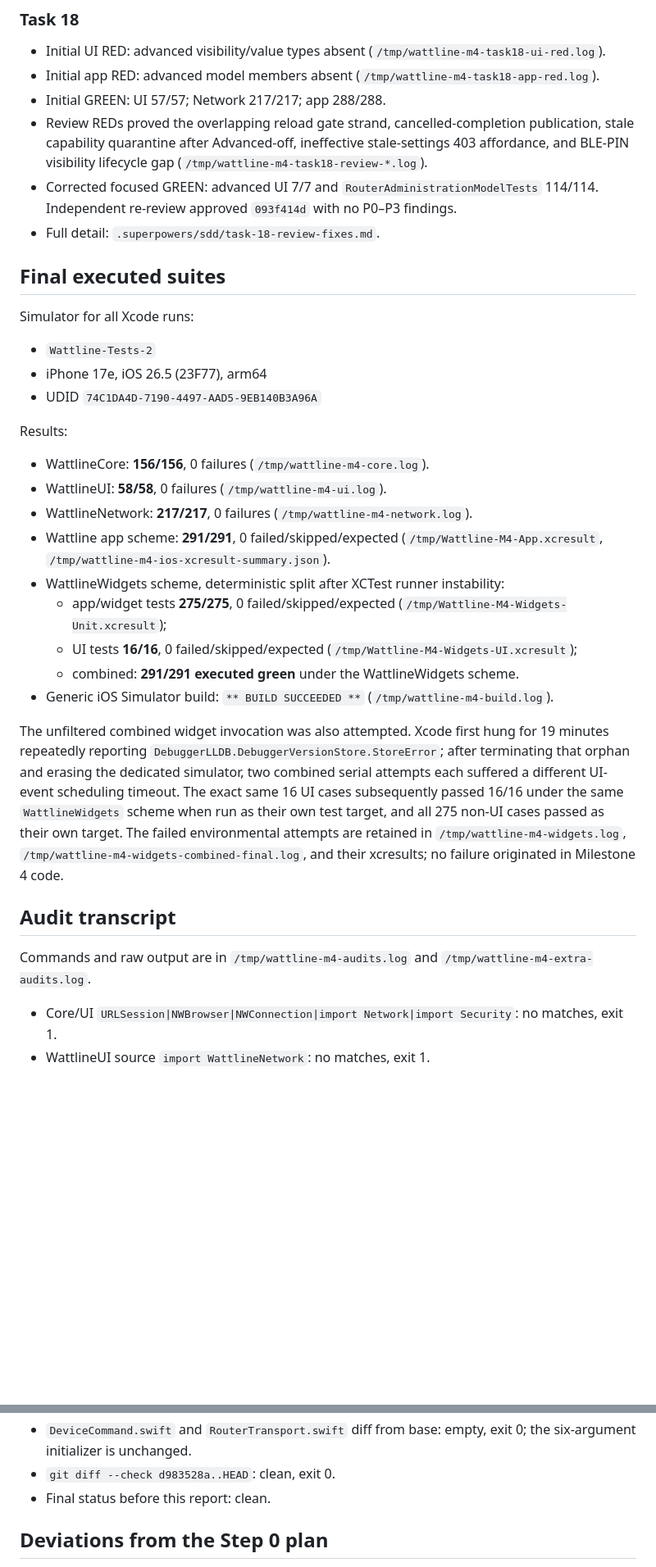
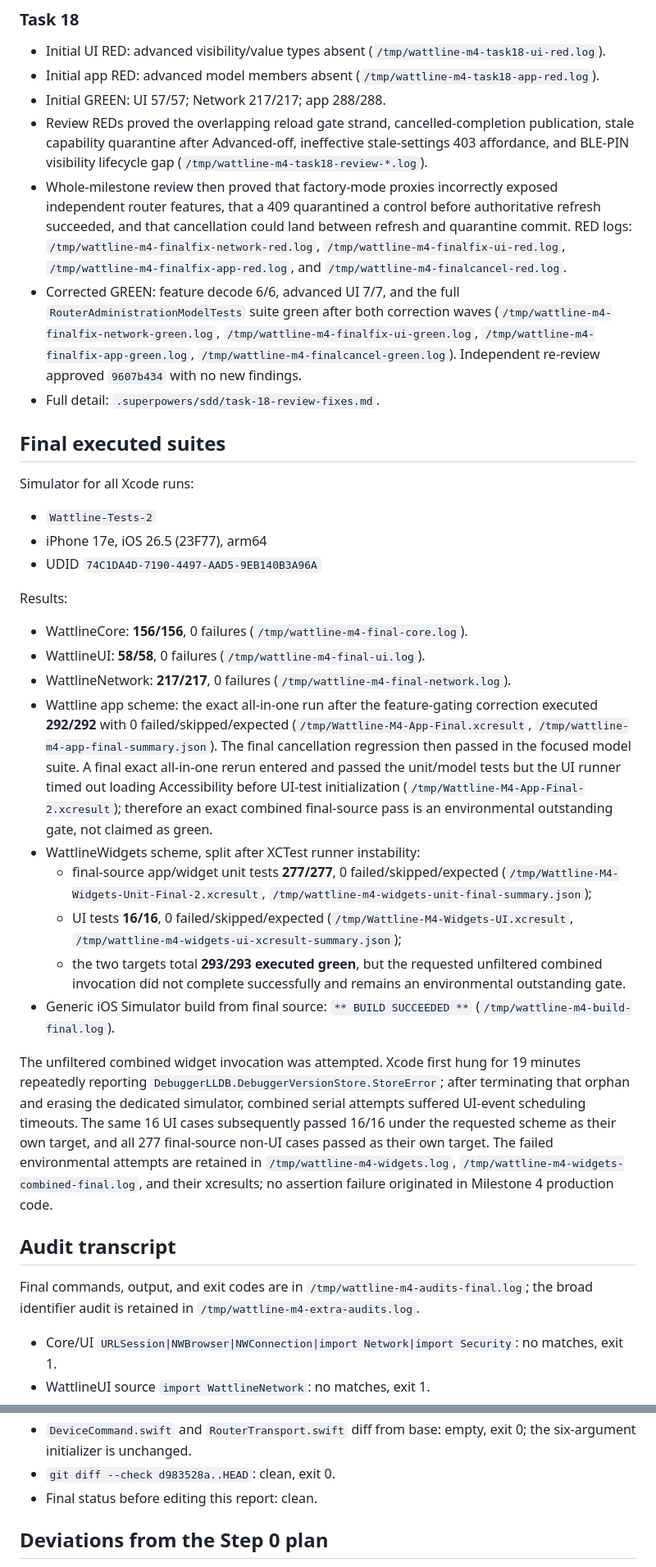
Before and after one commit to keithah/openwrt-starwatch, a Markdown page: .superpowers/sdd/task-19-report.md, 2 parts joined by grey strips. Shown at 82% size. Drawn GitHub-style; blank space fills up the shorter version.

Commit message:
docs: finalize router administration milestone 4 verification

```diff
--- a/.superpowers/sdd/task-19-report.md
+++ b/.superpowers/sdd/task-19-report.md
@@ -40,7 +43,8 @@ The milestone diff contains 18 files, 3,706 insertions, and 24 deletions.
 - Initial app RED: advanced model members absent (`/tmp/wattline-m4-task18-app-red.log`).
 - Initial GREEN: UI 57/57; Network 217/217; app 288/288.
 - Review REDs proved the overlapping reload gate strand, cancelled-completion publication, stale capability quarantine after Advanced-off, ineffective stale-settings 403 affordance, and BLE-PIN visibility lifecycle gap (`/tmp/wattline-m4-task18-review-*.log`).
-- Corrected focused GREEN: advanced UI 7/7 and `RouterAdministrationModelTests` 114/114. Independent re-review approved `093f414d` with no P0–P3 findings.
+- Whole-milestone review then proved that factory-mode proxies incorrectly exposed independent router features, that a 409 quarantined a control before authoritative refresh succeeded, and that cancellation could land between refresh and quarantine commit. RED logs: `/tmp/wattline-m4-finalfix-network-red.log`, `/tmp/wattline-m4-finalfix-ui-red.log`, `/tmp/wattline-m4-finalfix-app-red.log`, and `/tmp/wattline-m4-finalcancel-red.log`.
+- Corrected GREEN: feature decode 6/6, advanced UI 7/7, and the full `RouterAdministrationModelTests` suite green after both correction waves (`/tmp/wattline-m4-finalfix-network-green.log`, `/tmp/wattline-m4-finalfix-ui-green.log`, `/tmp/wattline-m4-finalfix-app-green.log`, `/tmp/wattline-m4-finalcancel-green.log`). Independent re-review approved `9607b434` with no new findings.
 - Full detail: `.superpowers/sdd/task-18-review-fixes.md`.
 
 ## Final executed suites
@@ -53,21 +57,21 @@ Simulator for all Xcode runs:
 
 Results:
 
-- WattlineCore: **156/156**, 0 failures (`/tmp/wattline-m4-core.log`).
-- WattlineUI: **58/58**, 0 failures (`/tmp/wattline-m4-ui.log`).
-- WattlineNetwork: **217/217**, 0 failures (`/tmp/wattline-m4-network.log`).
-- Wattline app scheme: **291/291**, 0 failed/skipped/expected (`/tmp/Wattline-M4-App.xcresult`, `/tmp/wattline-m4-ios-xcresult-summary.json`).
-- WattlineWidgets scheme, deterministic split after XCTest runner instability:
-  - app/widget tests **275/275**, 0 failed/skipped/expected (`/tmp/Wattline-M4-Widgets-Unit.xcresult`);
-  - UI tests **16/16**, 0 failed/skipped/expected (`/tmp/Wattline-M4-Widgets-UI.xcresult`);
-  - combined: **291/291 executed green** under the WattlineWidgets scheme.
-- Generic iOS Simulator build: `** BUILD SUCCEEDED **` (`/tmp/wattline-m4-build.log`).
+- WattlineCore: **156/156**, 0 failures (`/tmp/wattline-m4-final-core.log`).
+- WattlineUI: **58/58**, 0 failures (`/tmp/wattline-m4-final-ui.log`).
+- WattlineNetwork: **217/217**, 0 failures (`/tmp/wattline-m4-final-network.log`).
+- Wattline app scheme: the exact all-in-one run after the feature-gating correction executed **292/292** with 0 failed/skipped/expected (`/tmp/Wattline-M4-App-Final.xcresult`, `/tmp/wattline-m4-app-final-summary.json`). The final cancellation regression then passed in the focused model suite. A final exact all-in-one rerun entered and passed the unit/model tests but the UI runner timed out loading Accessibility before UI-test initialization (`/tmp/Wattline-M4-App-Final-2.xcresult`); therefore an exact combined final-source pass is an environmental outstanding gate, not claimed as green.
+- WattlineWidgets scheme, split after XCTest runner instability:
+  - final-source app/widget unit tests **277/277**, 0 failed/skipped/expected (`/tmp/Wattline-M4-Widgets-Unit-Final-2.xcresult`, `/tmp/wattline-m4-widgets-unit-final-summary.json`);
+  - UI tests **16/16**, 0 failed/skipped/expected (`/tmp/Wattline-M4-Widgets-UI.xcresult`, `/tmp/wattline-m4-widgets-ui-xcresult-summary.json`);
+  - the two targets total **293/293 executed green**, but the requested unfiltered combined invocation did not complete successfully and remains an environmental outstanding gate.
+- Generic iOS Simulator build from final source: `** BUILD SUCCEEDED **` (`/tmp/wattline-m4-build-final.log`).
 
-The unfiltered combined widget invocation was also attempted. Xcode first hung for 19 minutes repeatedly reporting `DebuggerLLDB.DebuggerVersionStore.StoreError`; after terminating that orphan and erasing the dedicated simulator, two combined serial attempts each suffered a different UI-event scheduling timeout. The exact same 16 UI cases subsequently passed 16/16 under the same `WattlineWidgets` scheme when run as their own test target, and all 275 non-UI cases passed as their own target. The failed environmental attempts are retained in `/tmp/wattline-m4-widgets.log`, `/tmp/wattline-m4-widgets-combined-final.log`, and their xcresults; no failure originated in Milestone 4 code.
+The unfiltered combined widget invocation was attempted. Xcode first hung for 19 minutes repeatedly reporting `DebuggerLLDB.DebuggerVersionStore.StoreError`; after terminating that orphan and erasing the dedicated simulator, combined serial attempts suffered UI-event scheduling timeouts. The same 16 UI cases subsequently passed 16/16 under the requested scheme as their own target, and all 277 final-source non-UI cases passed as their own target. The failed environmental attempts are retained in `/tmp/wattline-m4-widgets.log`, `/tmp/wattline-m4-widgets-combined-final.log`, and their xcresults; no assertion failure originated in Milestone 4 production code.
 
 ## Audit transcript
 
-Commands and raw output are in `/tmp/wattline-m4-audits.log` and `/tmp/wattline-m4-extra-audits.log`.
+Final commands, output, and exit codes are in `/tmp/wattline-m4-audits-final.log`; the broad identifier audit is retained in `/tmp/wattline-m4-extra-audits.log`.
 
 - Core/UI `URLSession|NWBrowser|NWConnection|import Network|import Security`: no matches, exit 1.
 - WattlineUI source `import WattlineNetwork`: no matches, exit 1.
@@ -80,7 +84,7 @@ Commands and raw output are in `/tmp/wattline-m4-audits.log` and `/tmp/wattline-
 - Forbidden contract/OEM diff: empty, exit 0.
 - `DeviceCommand.swift` and `RouterTransport.swift` diff from base: empty, exit 0; the six-argument initializer is unchanged.
 - `git diff --check d983528a..HEAD`: clean, exit 0.
-- Final status before this report: clean.
+- Final status before editing this report: clean.
 
 ## Deviations from the Step 0 plan
 
```
Also changed, not shown: other parts of .superpowers/sdd/task-19-report.md (+7 -3 lines).
